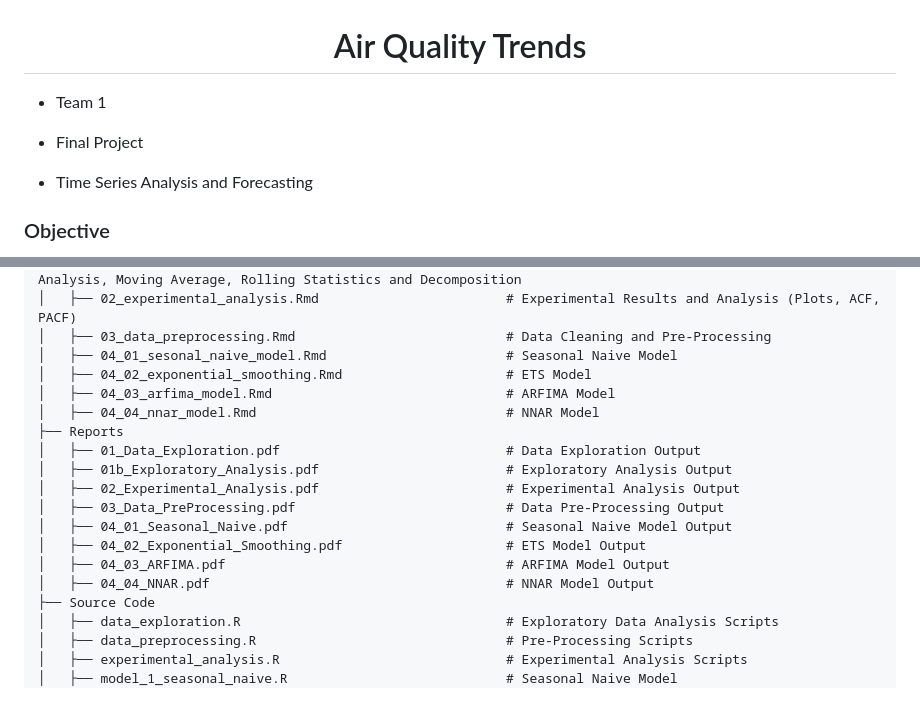
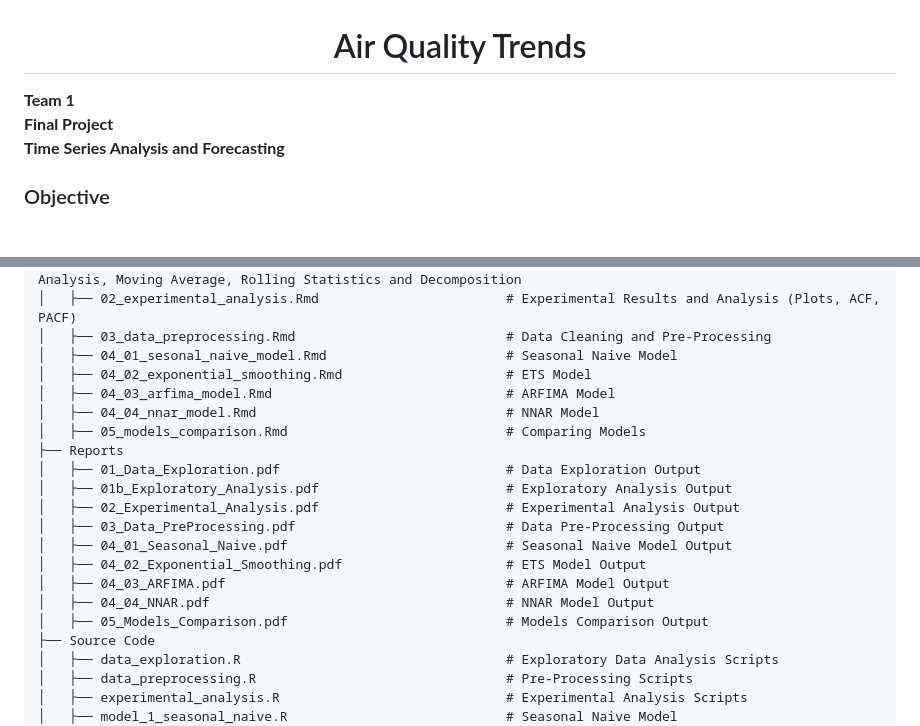
Before and after one commit to roselynrozario/Portfolio, a Markdown page: Time Series Analysis and Forecasting/README.md, 2 parts joined by grey strips. GitHub-like rendering; blank space fills up the shorter version.

Commit message:
Time Series Analysis and Forecasting

```diff
--- a/Time Series Analysis and Forecasting/README.md
+++ b/Time Series Analysis and Forecasting/README.md
@@ -1,10 +1,9 @@
 <h1 align="center"> Air Quality Trends </h1>
 
-* Team 1
+**Team 1**
+**Final Project**
+**Time Series Analysis and Forecasting**
 
-* Final Project
-
-* Time Series Analysis and Forecasting
 
 ### Objective
 The project will identify peak gas concentration times to predict future air quality trends, aiming to curb the negative impacts of poor air quality on human life.
@@ -32,6 +31,7 @@ Time Series Analysis and Forecasting
 │   ├── 04_02_exponential_smoothing.Rmd                     # ETS Model
 │   ├── 04_03_arfima_model.Rmd                              # ARFIMA Model
 │   ├── 04_04_nnar_model.Rmd                                # NNAR Model
+│   ├── 05_models_comparison.Rmd                            # Comparing Models
 ├── Reports
 │   ├── 01_Data_Exploration.pdf                             # Data Exploration Output
 │   ├── 01b_Exploratory_Analysis.pdf                        # Exploratory Analysis Output
@@ -41,6 +41,7 @@ Time Series Analysis and Forecasting
 │   ├── 04_02_Exponential_Smoothing.pdf                     # ETS Model Output
 │   ├── 04_03_ARFIMA.pdf                                    # ARFIMA Model Output
 │   ├── 04_04_NNAR.pdf                                      # NNAR Model Output
+│   ├── 05_Models_Comparison.pdf                            # Models Comparison Output
 ├── Source Code
 │   ├── data_exploration.R                                  # Exploratory Data Analysis Scripts
 │   ├── data_preprocessing.R                                # Pre-Processing Scripts
```
